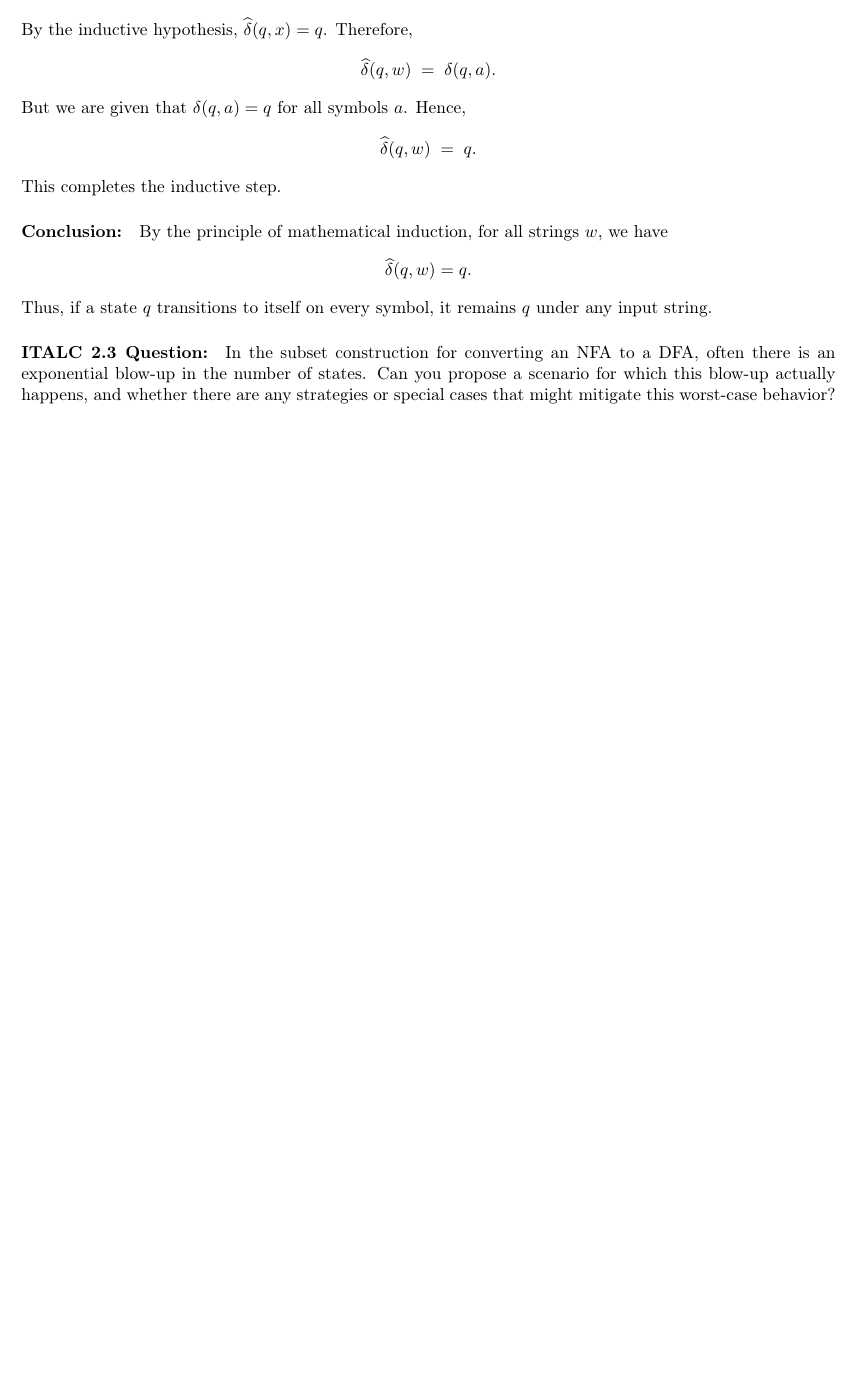
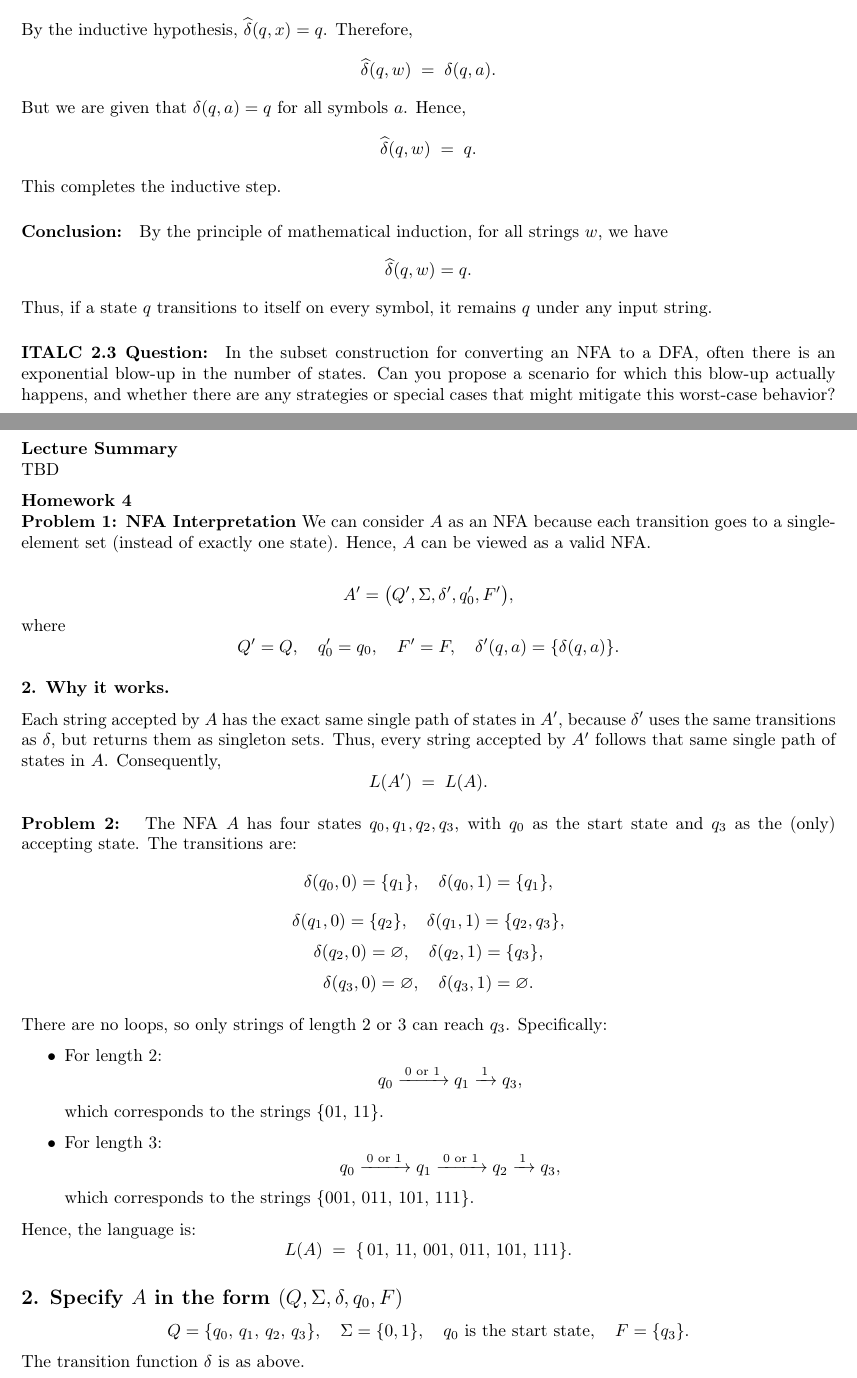
Before and after one commit to evhxn/algorithm-analysis-2025, a LaTeX paper (report.tex): part of page 11 of 11 before the commit and two parts of pages 11 and 12 of 14 after it, the two joined at a grey line, cut so that both start at the same text, the shorter picture padded with empty space. Compiled offline with pdfLaTeX.

Commit message:
updated report reflecting hw4

```diff
--- a/report.tex
+++ b/report.tex
@@ -798,3 +798,92 @@ By the principle of mathematical induction, for all strings $w$, we have
 Thus, if a state $q$ transitions to itself on every symbol, it remains $q$ under any input string.
 \paragraph{ITALC 2.3 Question:}
 In the subset construction for converting an NFA to a DFA, often there is an exponential blow-up in the number of states. Can you propose a scenario for which this blow-up actually happens, and whether there are any strategies or special cases that might mitigate this worst-case behavior?
+
+\subsection{\textbf{Week 5}}\\
+\textbf{Lecture Summary}\\
+%Summarize when I get the chance
+TBD
+
+\textbf{Homework 4}\\
+\textbf{Problem 1: NFA Interpretation}
+We can consider $A$ as an NFA because each transition goes to a
+single-element set (instead of exactly one state). Hence, $A$
+can be viewed as a valid NFA.
+
+\[
+A' = \bigl(Q', \Sigma, \delta', q'_0, F'\bigr),
+\]
+where
+\[
+Q' = Q,
+\quad
+q'_0 = q_0,
+\quad
+F' = F,
+\quad
+\delta'(q,a) = \{\delta(q,a)\}.
+\]
+
+\textbf{2. Why it works.}
+
+Each string accepted by $A$ has the exact same single path of states
+in $A'$, because $\delta'$ uses the same transitions as $\delta$,
+but returns them as singleton sets.
+Thus, every string accepted by $A'$ follows that same single path of
+states in $A$. Consequently,
+\[
+L(A') \;=\; L(A).
+\]
+
+\textbf{Problem 2: }
+The NFA $A$ has four states $q_0, q_1, q_2, q_3$, with $q_0$ as the
+start state and $q_3$ as the (only) accepting state. The transitions are:
+\[
+\delta(q_0,0) = \{q_1\}, \quad
+\delta(q_0,1) = \{q_1\},
+\]
+\[
+\delta(q_1,0) = \{q_2\}, \quad
+\delta(q_1,1) = \{q_2, q_3\},
+\]
+\[
+\delta(q_2,0) = \varnothing, \quad
+\delta(q_2,1) = \{q_3\},
+\]
+\[
+\delta(q_3,0) = \varnothing, \quad
+\delta(q_3,1) = \varnothing.
+\]
+
+There are no loops, so only strings of length $2$ or $3$ can reach $q_3$.
+Specifically:
+\begin{itemize}
+\item For length $2$:
+  \[
+    q_0 \xrightarrow{\,0\text{ or }1\,} q_1
+    \xrightarrow{\,1\,} q_3,
+  \]
+  which corresponds to the strings $\{01,\,11\}$.
+\item For length $3$:
+  \[
+    q_0 \xrightarrow{\,0\text{ or }1\,} q_1
+    \xrightarrow{\,0\text{ or }1\,} q_2
+    \xrightarrow{\,1\,} q_3,
+  \]
+  which corresponds to the strings $\{001,\,011,\,101,\,111\}$.
+\end{itemize}
+
+Hence, the language is:
+\[
+L(A) \;=\; \{\,01,\,11,\,001,\,011,\,101,\,111\}.
+\]
+
+\subsection*{2. Specify $A$ in the form $(Q,\Sigma,\delta,q_0,F)$}
+
+\[
+Q = \{q_0,\, q_1,\, q_2,\, q_3\}, \quad
+\Sigma = \{0,1\}, \quad
+q_0 \text{ is the start state}, \quad
+F = \{q_3\}.
+\]
+The transition function $\delta$ is as above.
```
Also changed, not shown: report.pdf, report.tex (95 more changed lines).
